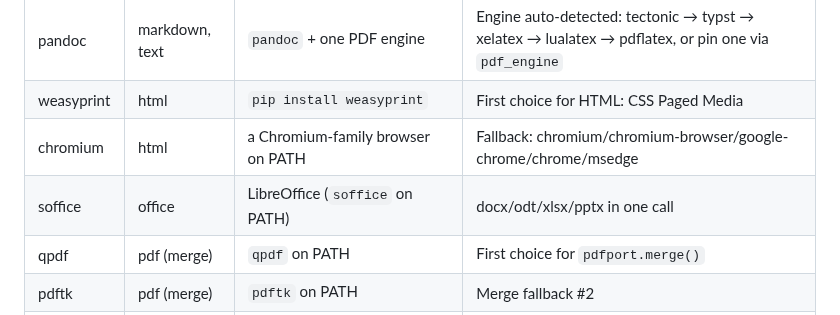
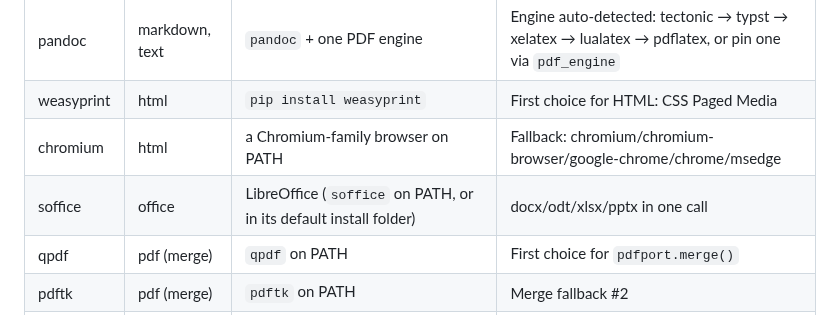
Before and after one commit to StefanBartl/pdfport.nvim, a Markdown page: docs/configuration.md, the part around the change. Rendered like a GitHub page.

Commit message:
docs: soffice is also found in its default install folder (review of 91d2a4a)

```diff
--- a/docs/configuration.md
+++ b/docs/configuration.md
@@ -133,7 +133,7 @@ The reverse direction: something → PDF, via `pdfport.create()`/`:PdfPort creat
 | pandoc      | markdown, text   | `pandoc` + one PDF engine          | Engine auto-detected: tectonic → typst → xelatex → lualatex → pdflatex, or pin one via `pdf_engine` |
 | weasyprint  | html             | `pip install weasyprint`           | First choice for HTML: CSS Paged Media |
 | chromium    | html             | a Chromium-family browser on PATH  | Fallback: chromium/chromium-browser/google-chrome/chrome/msedge |
-| soffice     | office           | LibreOffice (`soffice` on PATH)    | docx/odt/xlsx/pptx in one call     |
+| soffice     | office           | LibreOffice (`soffice` on PATH, or in its default install folder) | docx/odt/xlsx/pptx in one call     |
 | qpdf        | pdf (merge)      | `qpdf` on PATH                     | First choice for `pdfport.merge()` |
 | pdftk       | pdf (merge)      | `pdftk` on PATH                    | Merge fallback #2                  |
 | ghostscript | pdf (merge)      | `gs`/`gswin64c`/`gswin32c` on PATH | Merge fallback #3, last resort     |
```
